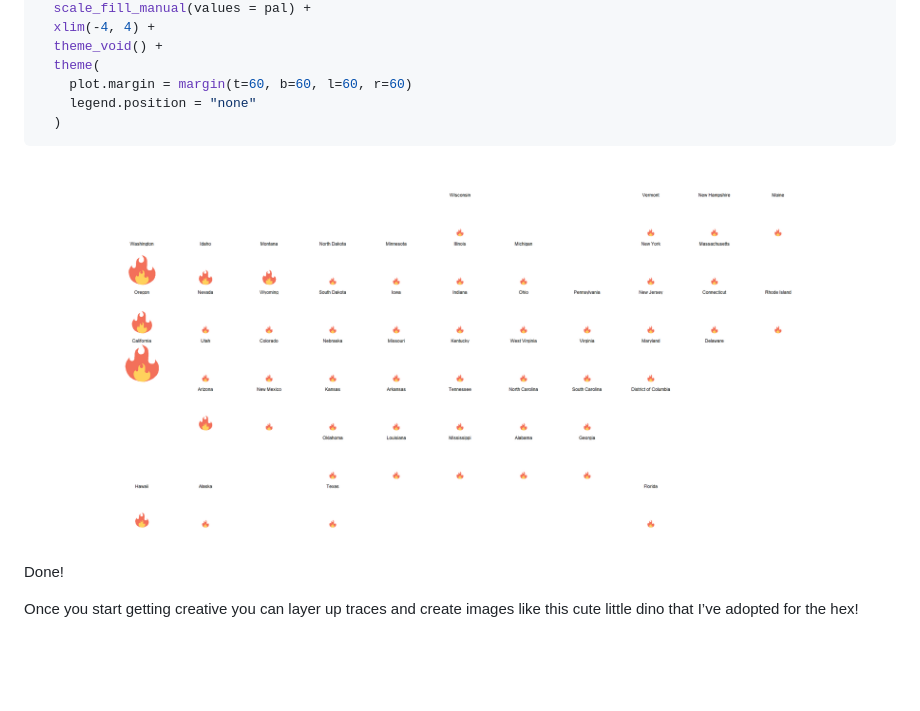
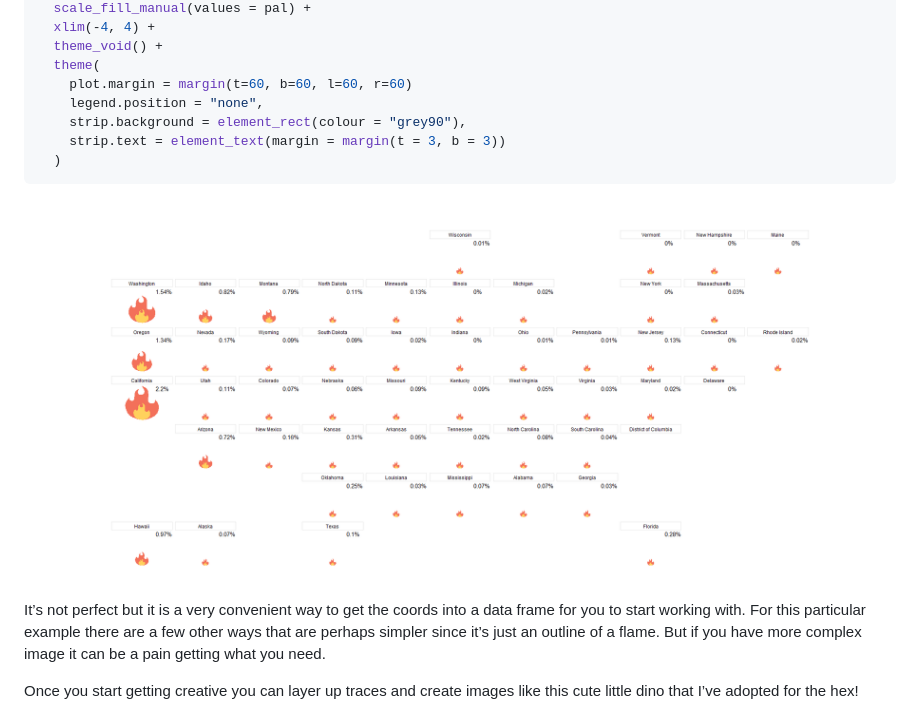
Before and after one commit to doehm/traceR, a Markdown page: README.md, the part around the change. Rendered like a GitHub page; pictures changed too: dev/images/us-bushfires.png; blank space fills up the shorter version.

Commit message:
DOC update to readme

````diff
--- a/README.md
+++ b/README.md
@@ -151,7 +151,9 @@ df_base |>
   theme_void() +
   theme(
     plot.margin = margin(t=60, b=60, l=60, r=60)
-    legend.position = "none"
+    legend.position = "none",
+    strip.background = element_rect(colour = "grey90"),
+    strip.text = element_text(margin = margin(t = 3, b = 3))
   )
 ```
 
@@ -159,7 +161,11 @@ df_base |>
 <img src='dev/images/us-bushfires.png' height='400' />
 </center>
 
-Done!
+It’s not perfect but it is a very convenient way to get the coords into
+a data frame for you to start working with. For this particular example
+there are a few other ways that are perhaps simpler since it’s just an
+outline of a flame. But if you have more complex image it can be a pain
+getting what you need.
 
 Once you start getting creative you can layer up traces and create
 images like this cute little dino that I’ve adopted for the hex!
````
Also changed, not shown: 1 other file.
